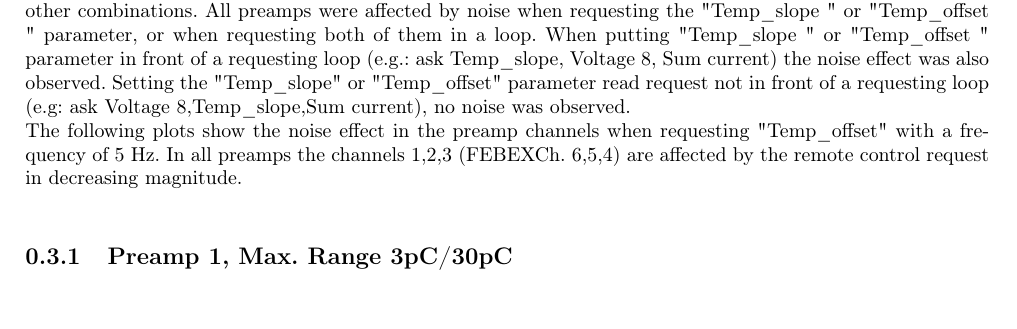
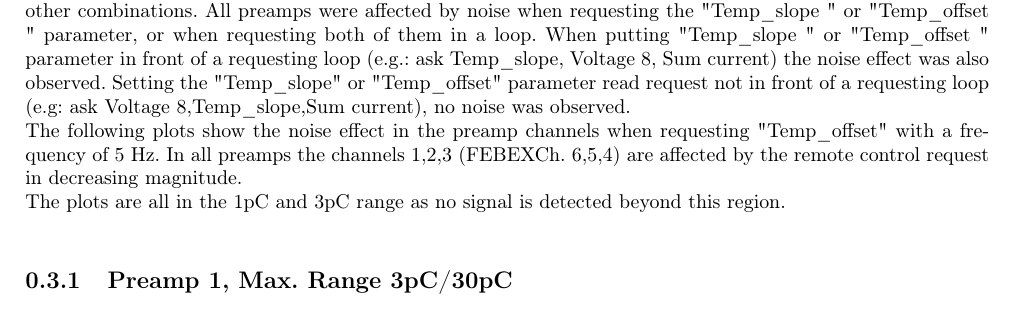
Before and after one commit to jenegger/preamp_test, a LaTeX document (preamp_final.tex): part of page 13 of 29, cut so that both start at the same text. Compiled offline with pdfLaTeX.

Commit message:
hint added

```diff
--- a/preamp_final.tex
+++ b/preamp_final.tex
@@ -124,7 +124,7 @@ To repair: card0 channels 8,9,10,11,12,15 (FEBEXCh. 7,8,10,13,14,15) are noisy.
 \section{RC-Bus Test - Setup}
 For this test the preamps were detached from the detectors, they were operated free-standing. The gamma\textunderscore discr\textunderscore threshold was lowered to 100  (instead of 500, as before) to be able to identify more accurately noise caused from remote control requests. For the remote control requests a small python script using the pySerial API was employed. For the test all available preamp parameters were read individually, in a row and other combinations. All preamps were affected by noise when requesting the \dq Temp\textunderscore slope \dq{} or \dq Temp\textunderscore offset \dq{} parameter, or when requesting both of them in a loop. When putting \dq Temp\textunderscore slope \dq{} or \dq Temp\textunderscore offset \dq{} parameter in front of a requesting loop (e.g.: ask Temp\textunderscore slope, Voltage 8, Sum current) the noise effect was also observed. Setting the \dq Temp\textunderscore slope\dq{} or \dq Temp\textunderscore offset\dq{} parameter read request not in front of a requesting loop (e.g: ask Voltage 8,Temp\textunderscore slope,Sum current), no noise was observed.\newline
 The following plots show the noise effect in the preamp channels  when requesting \dq Temp\textunderscore offset\dq{} with a frequency of 5 Hz. In all preamps the channels 1,2,3 (FEBEXCh. 6,5,4) are affected by the remote control request in decreasing magnitude.\newline
-
+The plots are all in the 1pC and 3pC range as no signal is detected beyond this region.\newline
 
 \subsection{Preamp 1, Max. Range 3pC/30pC}
 \begin{figure}[!htb]
```
Also changed, not shown: preamp_final.pdf, 1 other file.
